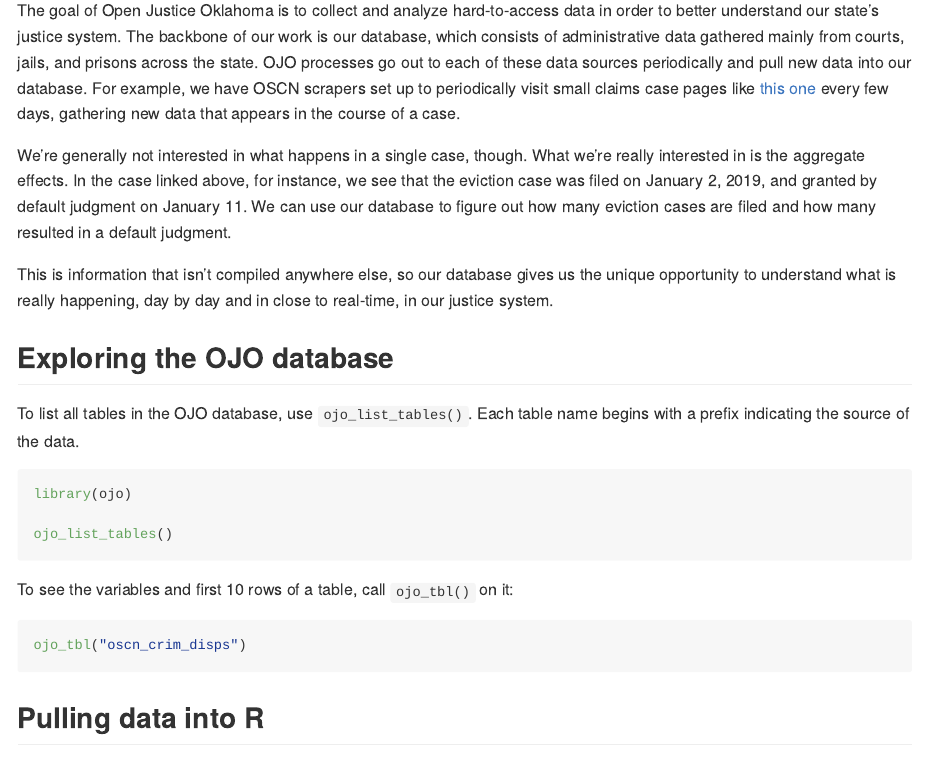
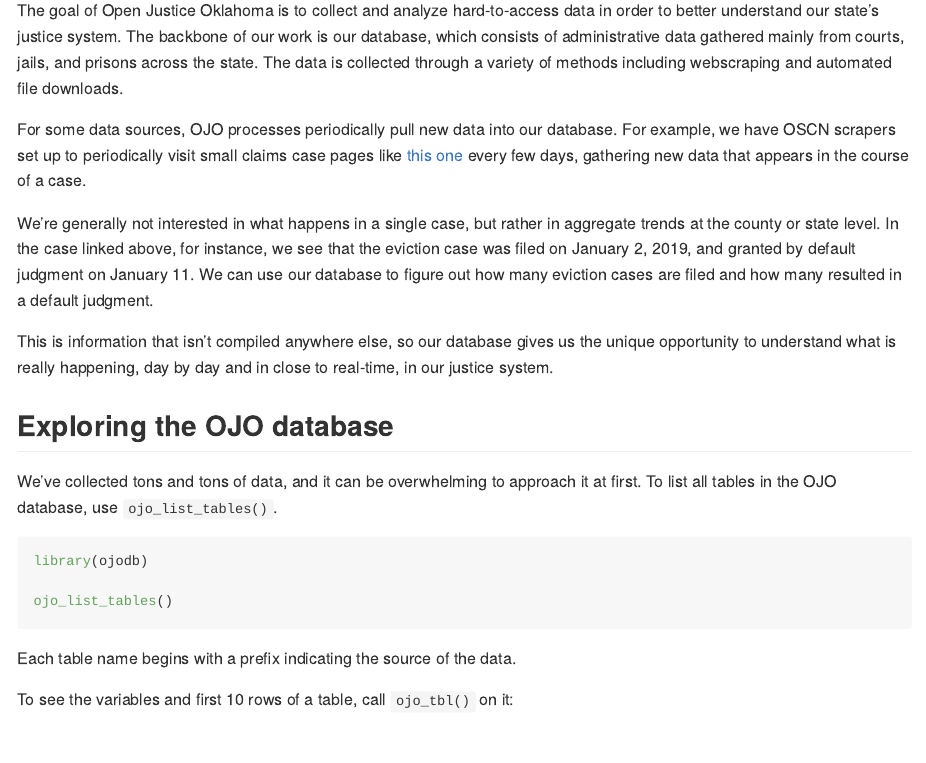
Before and after one commit to openjusticeok/ojodb, an R Markdown document (README.Rmd): the page in a window 1100 px wide, from 580 px down. Rendered offline with R 4.5, knitr and Pandoc, with nearby package versions.

Commit message:
stragglers

````diff
--- a/README.Rmd
+++ b/README.Rmd
@@ -35,21 +35,26 @@
 
 ## The big picture
 
-The goal of Open Justice Oklahoma is to collect and analyze hard-to-access data in order to better understand our state's justice system. The backbone of our work is our database, which consists of administrative data gathered mainly from courts, jails, and prisons across the state. OJO processes go out to each of these data sources periodically and pull new data into our database. For example, we have OSCN scrapers set up to periodically visit small claims case pages like [this one](https://www.oscn.net/dockets/GetCaseInformation.aspx?db=tulsa&number=SC-2019-10) every few days, gathering new data that appears in the course of a case.
+The goal of Open Justice Oklahoma is to collect and analyze hard-to-access data in order to better understand our state's justice system. The backbone of our work is our database, which consists of administrative data gathered mainly from courts, jails, and prisons across the state. The data is collected through a variety of methods including webscraping and automated file downloads.
 
-We're generally not interested in what happens in a single case, though. What we're really interested in is the aggregate effects. In the case linked above, for instance, we see that the eviction case was filed on January 2, 2019, and granted by default judgment on January 11. We can use our database to figure out how many eviction cases are filed and how many resulted in a default judgment.
+For some data sources, OJO processes periodically pull new data into our database. For example, we have OSCN scrapers set up to periodically visit small claims case pages like [this one](https://www.oscn.net/dockets/GetCaseInformation.aspx?db=tulsa&number=SC-2019-10) every few days, gathering new data that appears in the course of a case.
+
+We're generally not interested in what happens in a single case, but rather in aggregate trends at the county or state level. In the case linked above, for instance, we see that the eviction case was filed on January 2, 2019, and granted by default judgment on January 11. We can use our database to figure out how many eviction cases are filed and how many resulted in a default judgment.
 
 This is information that isn't compiled anywhere else, so our database gives us the unique opportunity to understand what is really happening, day by day and in close to real-time, in our justice system.
 
 ## Exploring the OJO database
 
-To list all tables in the OJO database, use `ojo_list_tables()`. Each table name begins with a prefix indicating the source of the data.
+We've collected tons and tons of data, and it can be overwhelming to approach it at first. To list all tables in the OJO database, use `ojo_list_tables()`.
 
 ```{r, message=FALSE}
-library(ojo)
+library(ojodb)
 
 ojo_list_tables()
 ```
+
+Each table name begins with a prefix indicating the source of the data.
+
 
 To see the variables and first 10 rows of a table, call `ojo_tbl()` on it:
 
--- a/data/casetype-codes.csv
+++ b/data/casetype-codes.csv
@@ -8,7 +8,7 @@
 CV,22,Civil Misc.
 FD,3,Family and Domestic
 FP,5,Paternity
-MC,71,Minister's Credentials
+MC,71,"Minister's Credentials"
 MI,68,Criminal Miscellaneous
 MI,33,Criminal Miscellaneous
 ML,28,Marriage license
````
Also changed, not shown: 1 other file.
